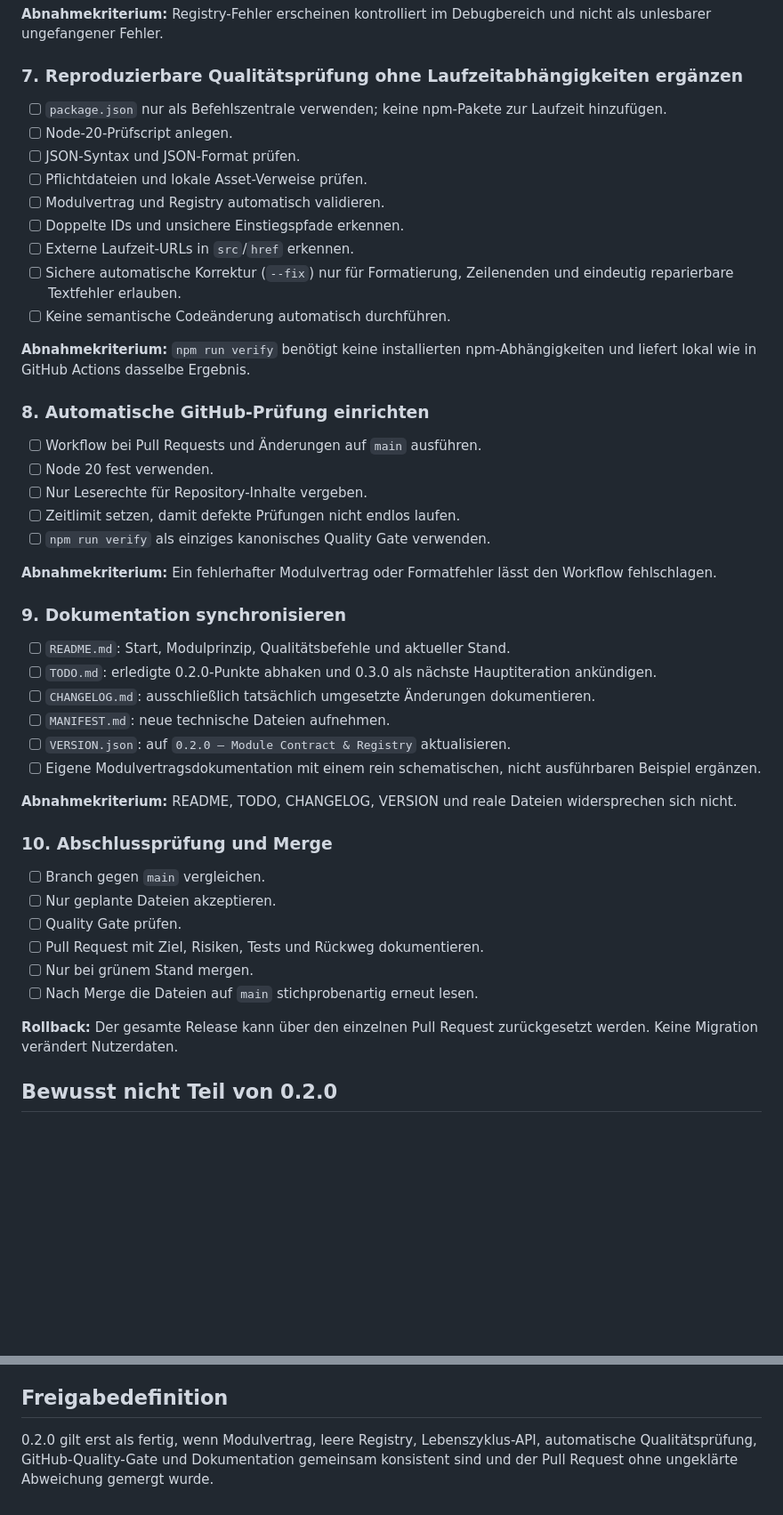
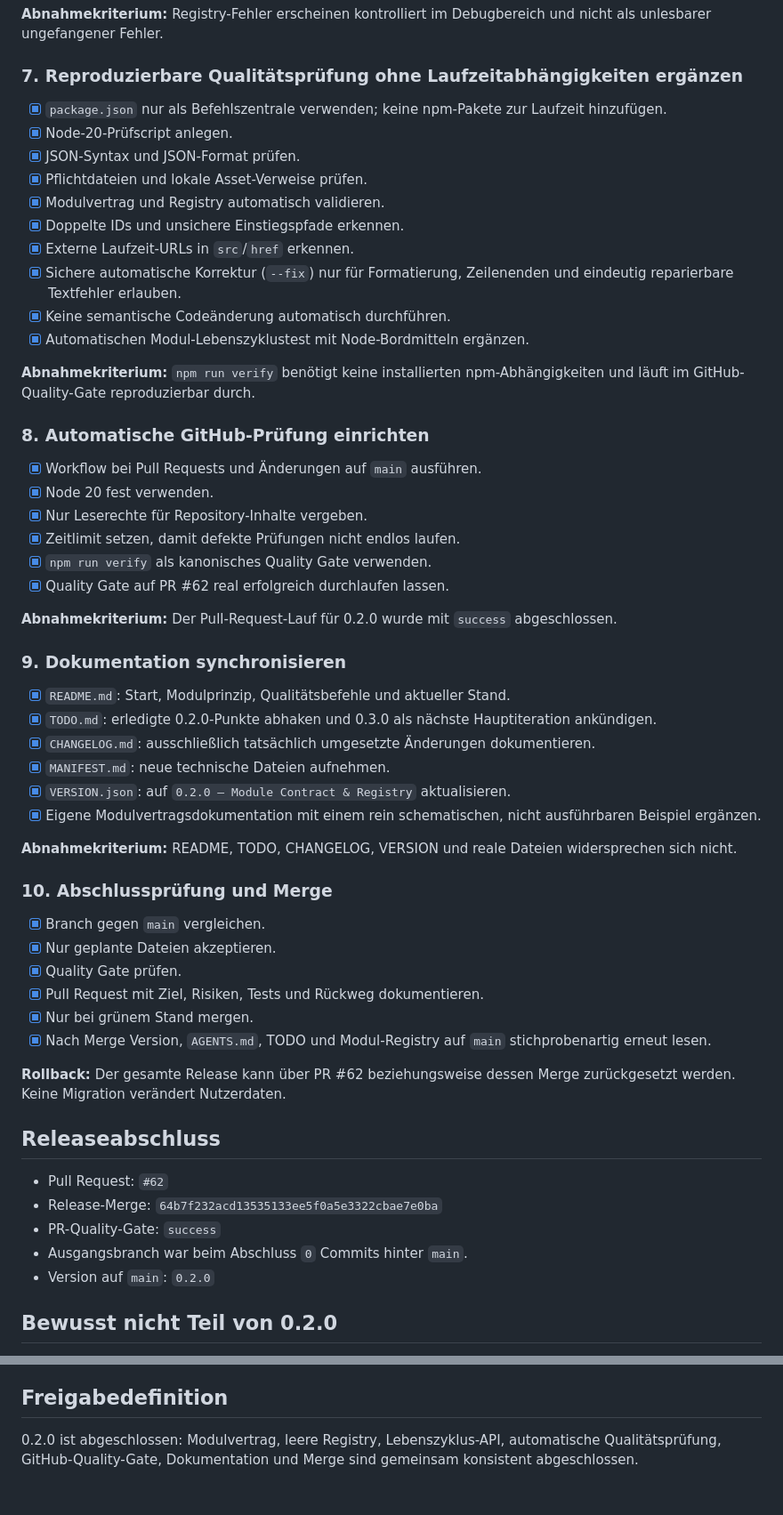
Before and after one commit to provoware/PROVOWARE, a Markdown page: docs/PLAN_0.2.0.md, 2 parts joined by grey strips. Shown at 89% size. Drawn GitHub-style; blank space fills up the shorter version.

Commit message:
docs: 0.2.0 Plan nach erfolgreichem Merge abschließen

```diff
--- a/docs/PLAN_0.2.0.md
+++ b/docs/PLAN_0.2.0.md
@@ -93,49 +93,59 @@ PROVOWARE ALL-IN 2026 bekommt eine feste, kleine Schnittstelle für spätere Too
 
 ### 7. Reproduzierbare Qualitätsprüfung ohne Laufzeitabhängigkeiten ergänzen
 
-- [ ] `package.json` nur als Befehlszentrale verwenden; keine npm-Pakete zur Laufzeit hinzufügen.
-- [ ] Node-20-Prüfscript anlegen.
-- [ ] JSON-Syntax und JSON-Format prüfen.
-- [ ] Pflichtdateien und lokale Asset-Verweise prüfen.
-- [ ] Modulvertrag und Registry automatisch validieren.
-- [ ] Doppelte IDs und unsichere Einstiegspfade erkennen.
-- [ ] Externe Laufzeit-URLs in `src`/`href` erkennen.
-- [ ] Sichere automatische Korrektur (`--fix`) nur für Formatierung, Zeilenenden und eindeutig reparierbare Textfehler erlauben.
-- [ ] Keine semantische Codeänderung automatisch durchführen.
+- [x] `package.json` nur als Befehlszentrale verwenden; keine npm-Pakete zur Laufzeit hinzufügen.
+- [x] Node-20-Prüfscript anlegen.
+- [x] JSON-Syntax und JSON-Format prüfen.
+- [x] Pflichtdateien und lokale Asset-Verweise prüfen.
+- [x] Modulvertrag und Registry automatisch validieren.
+- [x] Doppelte IDs und unsichere Einstiegspfade erkennen.
+- [x] Externe Laufzeit-URLs in `src`/`href` erkennen.
+- [x] Sichere automatische Korrektur (`--fix`) nur für Formatierung, Zeilenenden und eindeutig reparierbare Textfehler erlauben.
+- [x] Keine semantische Codeänderung automatisch durchführen.
+- [x] Automatischen Modul-Lebenszyklustest mit Node-Bordmitteln ergänzen.
 
-**Abnahmekriterium:** `npm run verify` benötigt keine installierten npm-Abhängigkeiten und liefert lokal wie in GitHub Actions dasselbe Ergebnis.
+**Abnahmekriterium:** `npm run verify` benötigt keine installierten npm-Abhängigkeiten und läuft im GitHub-Quality-Gate reproduzierbar durch.
 
 ### 8. Automatische GitHub-Prüfung einrichten
 
-- [ ] Workflow bei Pull Requests und Änderungen auf `main` ausführen.
-- [ ] Node 20 fest verwenden.
-- [ ] Nur Leserechte für Repository-Inhalte vergeben.
-- [ ] Zeitlimit setzen, damit defekte Prüfungen nicht endlos laufen.
-- [ ] `npm run verify` als einziges kanonisches Quality Gate verwenden.
+- [x] Workflow bei Pull Requests und Änderungen auf `main` ausführen.
+- [x] Node 20 fest verwenden.
+- [x] Nur Leserechte für Repository-Inhalte vergeben.
+- [x] Zeitlimit setzen, damit defekte Prüfungen nicht endlos laufen.
+- [x] `npm run verify` als kanonisches Quality Gate verwenden.
+- [x] Quality Gate auf PR #62 real erfolgreich durchlaufen lassen.
 
-**Abnahmekriterium:** Ein fehlerhafter Modulvertrag oder Formatfehler lässt den Workflow fehlschlagen.
+**Abnahmekriterium:** Der Pull-Request-Lauf für 0.2.0 wurde mit `success` abgeschlossen.
 
 ### 9. Dokumentation synchronisieren
 
-- [ ] `README.md`: Start, Modulprinzip, Qualitätsbefehle und aktueller Stand.
-- [ ] `TODO.md`: erledigte 0.2.0-Punkte abhaken und 0.3.0 als nächste Hauptiteration ankündigen.
-- [ ] `CHANGELOG.md`: ausschließlich tatsächlich umgesetzte Änderungen dokumentieren.
-- [ ] `MANIFEST.md`: neue technische Dateien aufnehmen.
-- [ ] `VERSION.json`: auf `0.2.0 – Module Contract & Registry` aktualisieren.
-- [ ] Eigene Modulvertragsdokumentation mit einem rein schematischen, nicht ausführbaren Beispiel ergänzen.
+- [x] `README.md`: Start, Modulprinzip, Qualitätsbefehle und aktueller Stand.
+- [x] `TODO.md`: erledigte 0.2.0-Punkte abhaken und 0.3.0 als nächste Hauptiteration ankündigen.
+- [x] `CHANGELOG.md`: ausschließlich tatsächlich umgesetzte Änderungen dokumentieren.
+- [x] `MANIFEST.md`: neue technische Dateien aufnehmen.
+- [x] `VERSION.json`: auf `0.2.0 – Module Contract & Registry` aktualisieren.
+- [x] Eigene Modulvertragsdokumentation mit einem rein schematischen, nicht ausführbaren Beispiel ergänzen.
 
 **Abnahmekriterium:** README, TODO, CHANGELOG, VERSION und reale Dateien widersprechen sich nicht.
 
 ### 10. Abschlussprüfung und Merge
 
-- [ ] Branch gegen `main` vergleichen.
-- [ ] Nur geplante Dateien akzeptieren.
-- [ ] Quality Gate prüfen.
-- [ ] Pull Request mit Ziel, Risiken, Tests und Rückweg dokumentieren.
-- [ ] Nur bei grünem Stand mergen.
-- [ ] Nach Merge die Dateien auf `main` stichprobenartig erneut lesen.
+- [x] Branch gegen `main` vergleichen.
+- [x] Nur geplante Dateien akzeptieren.
+- [x] Quality Gate prüfen.
+- [x] Pull Request mit Ziel, Risiken, Tests und Rückweg dokumentieren.
+- [x] Nur bei grünem Stand mergen.
+- [x] Nach Merge Version, `AGENTS.md`, TODO und Modul-Registry auf `main` stichprobenartig erneut lesen.
 
-**Rollback:** Der gesamte Release kann über den einzelnen Pull Request zurückgesetzt werden. Keine Migration verändert Nutzerdaten.
+**Rollback:** Der gesamte Release kann über PR #62 beziehungsweise dessen Merge zurückgesetzt werden. Keine Migration verändert Nutzerdaten.
+
+## Releaseabschluss
+
+- Pull Request: `#62`
+- Release-Merge: `64b7f232acd13535133ee5f0a5e3322cbae7e0ba`
+- PR-Quality-Gate: `success`
+- Ausgangsbranch war beim Abschluss `0` Commits hinter `main`.
+- Version auf `main`: `0.2.0`
 
 ## Bewusst nicht Teil von 0.2.0
 
@@ -156,4 +166,4 @@ Diese Punkte bleiben getrennte spätere Iterationen, damit 0.2.0 klein und prüf
 
 ## Freigabedefinition
 
-0.2.0 gilt erst als fertig, wenn Modulvertrag, leere Registry, Lebenszyklus-API, automatische Qualitätsprüfung, GitHub-Quality-Gate und Dokumentation gemeinsam konsistent sind und der Pull Request ohne ungeklärte Abweichung gemergt wurde.
+0.2.0 ist abgeschlossen: Modulvertrag, leere Registry, Lebenszyklus-API, automatische Qualitätsprüfung, GitHub-Quality-Gate, Dokumentation und Merge sind gemeinsam konsistent abgeschlossen.
```
Also changed, not shown: other parts of docs/PLAN_0.2.0.md (+31 -31 lines).
